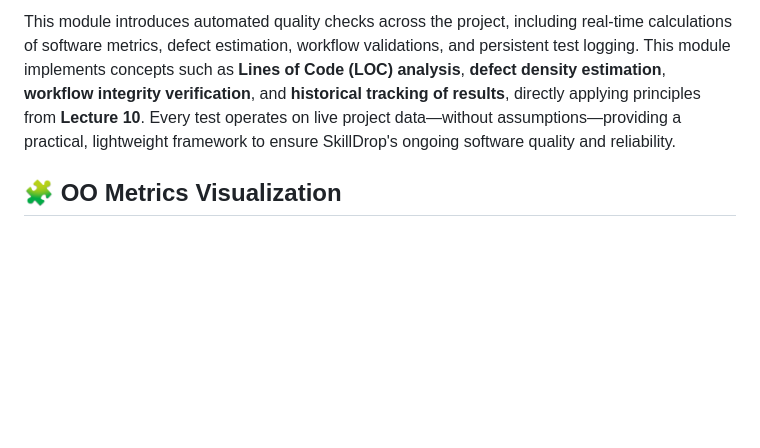
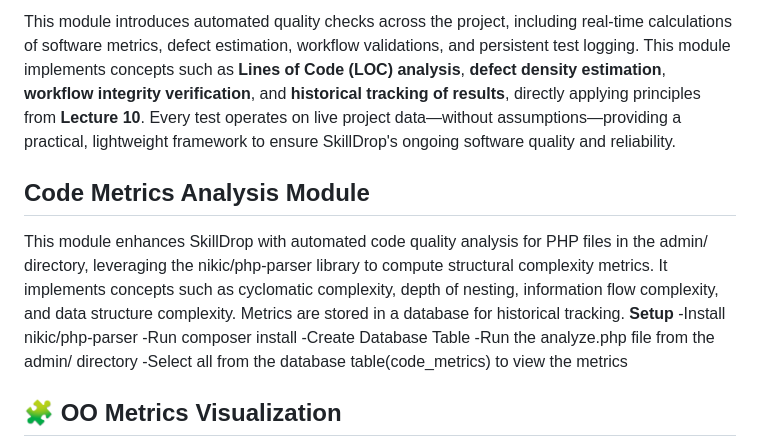
Before and after one commit to Tum2umian/skilldrop, a Markdown page: README.md, the part around the change. Drawn GitHub-style; blank space fills up the shorter version.

```diff
--- a/README.md
+++ b/README.md
@@ -136,6 +136,16 @@ This module introduces automated quality checks across the project, including re
 This module implements concepts such as **Lines of Code (LOC) analysis**, **defect density estimation**, **workflow integrity verification**, and **historical tracking of results**, directly applying principles from **Lecture 10**.
 Every test operates on live project data—without assumptions—providing a practical, lightweight framework to ensure SkillDrop's ongoing software quality and reliability.
 
+## Code Metrics Analysis Module
+This module enhances SkillDrop with automated code quality analysis for PHP files in the admin/ directory, leveraging the nikic/php-parser library to compute structural complexity metrics. It implements concepts such as cyclomatic complexity, depth of nesting, information flow complexity, and data structure complexity.
+Metrics are stored in a database for historical tracking.
+**Setup**
+-Install nikic/php-parser
+-Run composer install
+-Create Database Table
+-Run the analyze.php file from the admin/ directory
+-Select all from the database table(code_metrics) to view the metrics
+
 ## 🧩 OO Metrics Visualization
 
 This enhancement introduces dynamic color-coded visualization for object-oriented metrics across SkillDrop classes, covering **WMC (Weighted Methods per Class)**, **DIT (Depth of Inheritance Tree)**, **CBO (Coupling Between Objects)**, and **LCOM (Lack of Cohesion in Methods)**.
```
